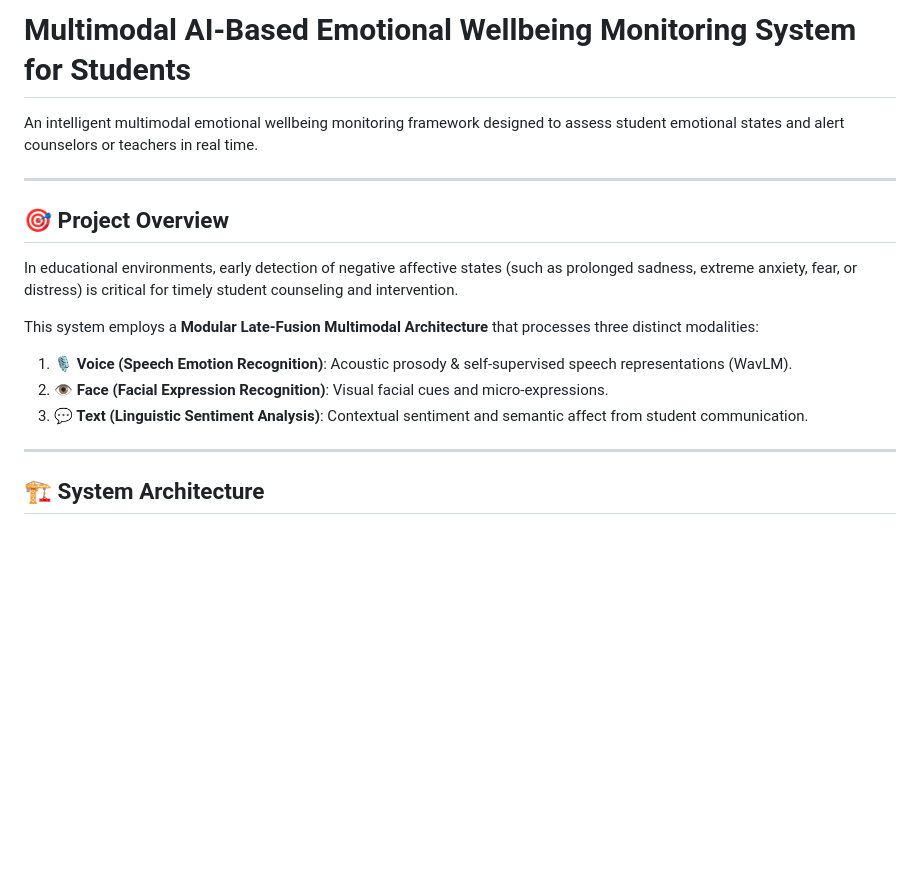
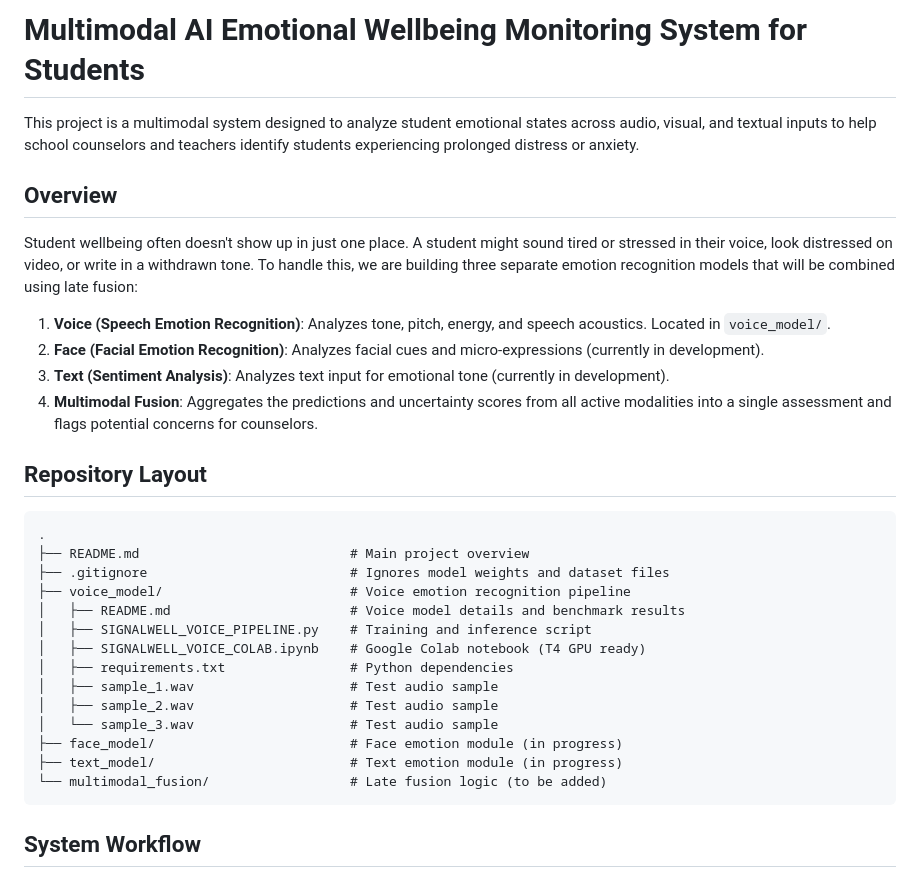
Before and after one commit to Shamith-247/MULTIMODAL-AI-BASED-EMOTIONAL-WELLBEING-MONITORING-SYSTEM-FOR-STUDENTS, a Markdown page: README.md, the part around one of its changes. Rendered like a GitHub page; blank space fills up the shorter version.

````diff
--- a/README.md
+++ b/README.md
@@ -1,21 +1,36 @@
-# Multimodal AI-Based Emotional Wellbeing Monitoring System for Students
+# Multimodal AI Emotional Wellbeing Monitoring System for Students
 
-An intelligent multimodal emotional wellbeing monitoring framework designed to assess student emotional states and alert counselors or teachers in real time.
+This project is a multimodal system designed to analyze student emotional states across audio, visual, and textual inputs to help school counselors and teachers identify students experiencing prolonged distress or anxiety.
 
----
+## Overview
 
-## 🎯 Project Overview
+Student wellbeing often doesn't show up in just one place. A student might sound tired or stressed in their voice, look distressed on video, or write in a withdrawn tone. To handle this, we are building three separate emotion recognition models that will be combined using late fusion:
 
-In educational environments, early detection of negative affective states (such as prolonged sadness, extreme anxiety, fear, or distress) is critical for timely student counseling and intervention.
+1. **Voice (Speech Emotion Recognition)**: Analyzes tone, pitch, energy, and speech acoustics. Located in `voice_model/`.
+2. **Face (Facial Emotion Recognition)**: Analyzes facial cues and micro-expressions (currently in development).
+3. **Text (Sentiment Analysis)**: Analyzes text input for emotional tone (currently in development).
+4. **Multimodal Fusion**: Aggregates the predictions and uncertainty scores from all active modalities into a single assessment and flags potential concerns for counselors.
 
-This system employs a **Modular Late-Fusion Multimodal Architecture** that processes three distinct modalities:
-1. **🎙️ Voice (Speech Emotion Recognition)**: Acoustic prosody & self-supervised speech representations (WavLM).
-2. **👁️ Face (Facial Expression Recognition)**: Visual facial cues and micro-expressions.
-3. **💬 Text (Linguistic Sentiment Analysis)**: Contextual sentiment and semantic affect from student communication.
+## Repository Layout
 
----
+```
+.
+├── README.md                           # Main project overview
+├── .gitignore                          # Ignores model weights and dataset files
+├── voice_model/                        # Voice emotion recognition pipeline
+│   ├── README.md                       # Voice model details and benchmark results
+│   ├── SIGNALWELL_VOICE_PIPELINE.py    # Training and inference script
+│   ├── SIGNALWELL_VOICE_COLAB.ipynb    # Google Colab notebook (T4 GPU ready)
+│   ├── requirements.txt                # Python dependencies
+│   ├── sample_1.wav                    # Test audio sample
+│   ├── sample_2.wav                    # Test audio sample
+│   └── sample_3.wav                    # Test audio sample
+├── face_model/                         # Face emotion module (in progress)
+├── text_model/                         # Text emotion module (in progress)
+└── multimodal_fusion/                  # Late fusion logic (to be added)
+```
 
-## 🏗️ System Architecture
+## System Workflow
 
 ```mermaid
 flowchart TD
````
Also changed, not shown: other parts of README.md (+16 -67 lines), voice_model/README.md (+37 -58 lines).
